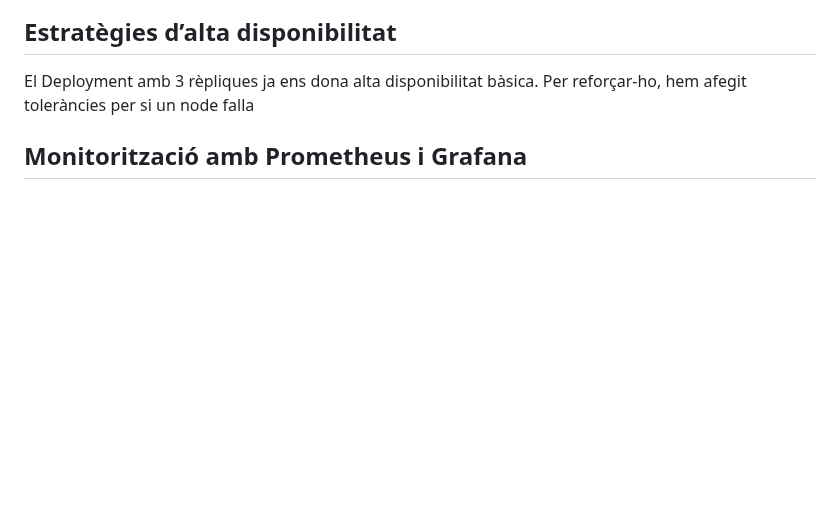
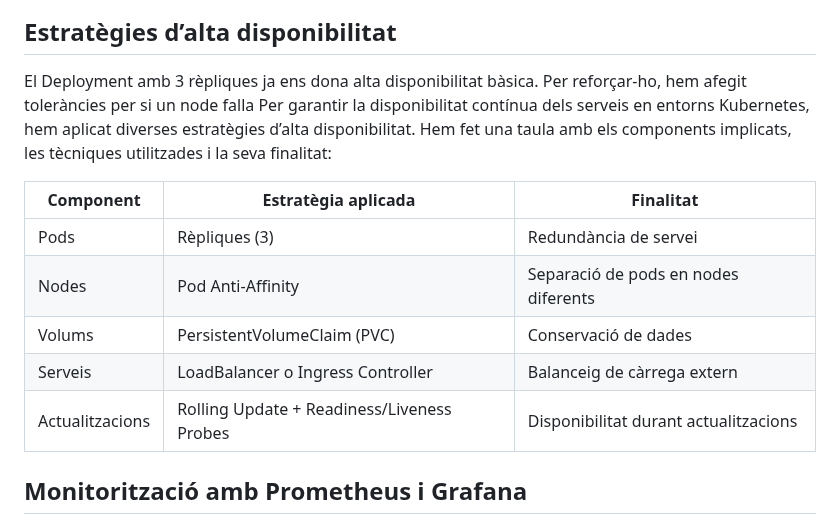
Before and after one commit to miguelIH/Projecte-Github, a Markdown page: 02_Projecte-Docker-Orquestradors-Avançat/Fase 2 Kubernetes Alta disponiblitat i Monitorizació/Documentacio.md, the part around the change. GitHub-like rendering; blank space fills up the shorter version.

```diff
--- a/02_Projecte-Docker-Orquestradors-Avançat/Fase 2 Kubernetes Alta disponiblitat i Monitorizació/Documentacio.md
+++ b/02_Projecte-Docker-Orquestradors-Avançat/Fase 2 Kubernetes Alta disponiblitat i Monitorizació/Documentacio.md
@@ -19,6 +19,16 @@ També hem començat a treballar amb ConfigMap per gestionar configuracions PHP
 <br>
 ## Estratègies d’alta disponibilitat
 El Deployment amb 3 rèpliques ja ens dona alta disponibilitat bàsica. Per reforçar-ho, hem afegit toleràncies per si un node falla
+Per garantir la disponibilitat contínua dels serveis en entorns Kubernetes, hem aplicat diverses estratègies d’alta disponibilitat. Hem fet una taula amb els components implicats, les tècniques utilitzades i la seva finalitat:
+
+| Component        | Estratègia aplicada                             | Finalitat                                      |
+|------------------|--------------------------------------------------|------------------------------------------------|
+| Pods             | Rèpliques (3)                                    | Redundància de servei                          |
+| Nodes            | Pod Anti-Affinity                                | Separació de pods en nodes diferents           |
+| Volums           | PersistentVolumeClaim (PVC)                      | Conservació de dades                           |
+| Serveis          | LoadBalancer o Ingress Controller                | Balanceig de càrrega extern                    |
+| Actualitzacions  | Rolling Update + Readiness/Liveness Probes      | Disponibilitat durant actualitzacions          |
+
 ## Monitorització amb Prometheus i Grafana
 Per aquesta fase hem començat a instal·lar Prometheus i Grafana per veure com es comporten els pods en temps real. El primer en ser instal·lat es Prometheus que ho farem de la següent manera:
 Creen el fitxer prometheus-deployment.yaml amb aquest contingut:
```
